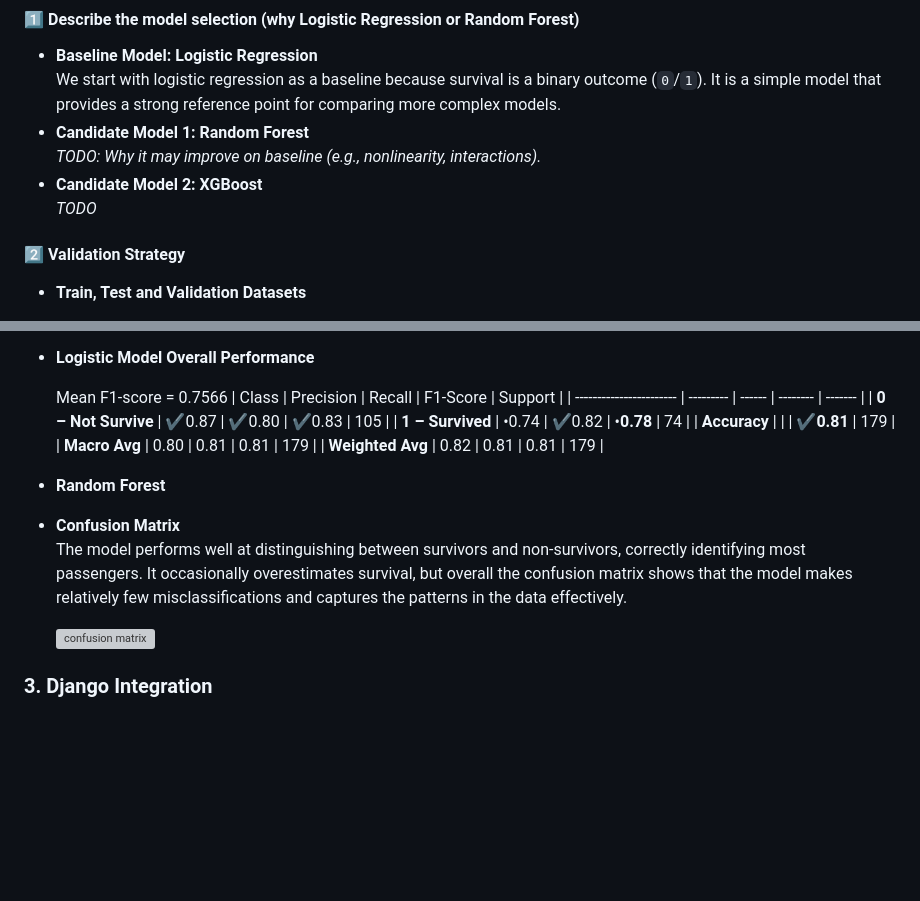
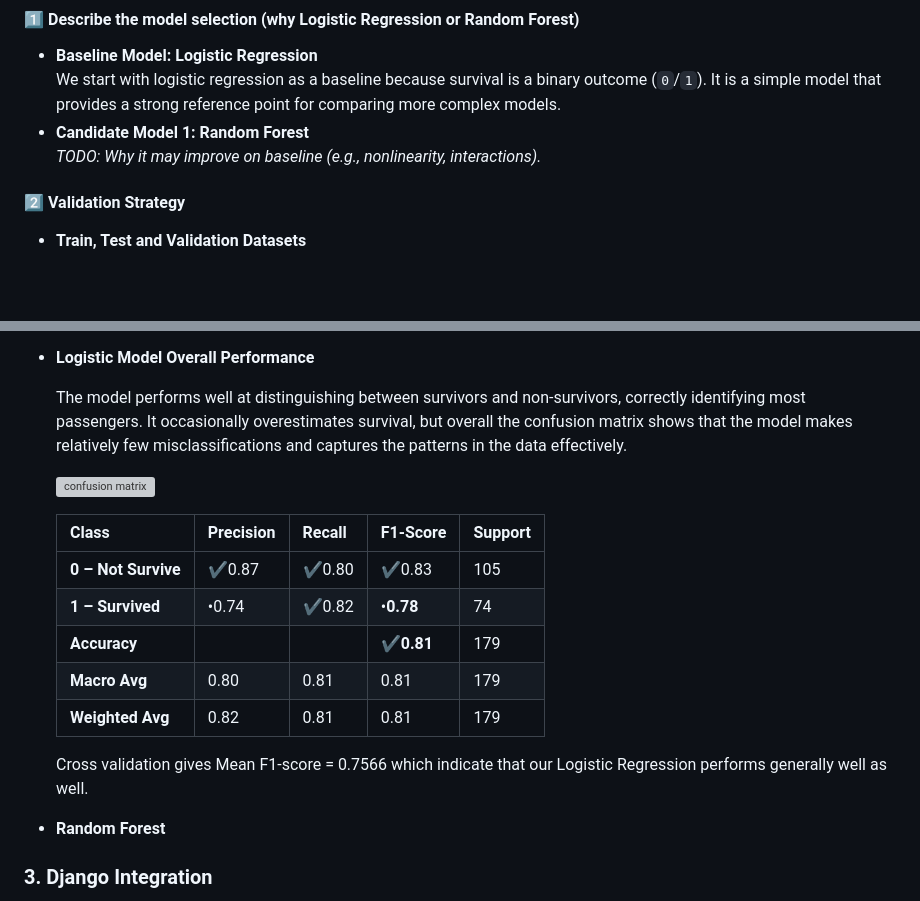
Before and after one commit to teritox/Titanic-Capstone-Project, a Markdown page: README.md, 2 parts joined by grey strips. Drawn GitHub-style; blank space fills up the shorter version; grey boxes are pictures that could not be loaded.

Commit message:
Rearrange text in README for better structure

```diff
--- a/README.md
+++ b/README.md
@@ -135,8 +135,7 @@ One-hot encoding with baseline was used for `AgeBin`,`Embarked` ,`Pcalss` and `T
     We start with logistic regression as a baseline because survival is a binary outcome (`0`/`1`). It is a simple model that provides a strong reference point for comparing more complex models.
   - **Candidate Model 1: Random Forest**
     *TODO: Why it may improve on baseline (e.g., nonlinearity, interactions).*
-  - **Candidate Model 2: XGBoost**
-    *TODO*
+
 #### 2️⃣ Validation Strategy
 
   - **Train, Test and Validation Datasets**
@@ -167,7 +166,10 @@ One-hot encoding with baseline was used for `AgeBin`,`Embarked` ,`Pcalss` and `T
   And Use `stratify=y` in `train_test_split` so that so that **the class distribution in train and test sets matches the original distribution of y**.
   - **Logistic Model Overall Performance**
 
-    Mean F1-score = 0.7566
+    The model performs well at distinguishing between survivors and non-survivors, correctly identifying most passengers. It occasionally overestimates survival, but overall the confusion matrix shows that the model makes relatively few misclassifications and captures the patterns in the data effectively.
+
+    ![confusion matrix](web/static/images/confusion_matrix.jpg)
+
     | Class                   | Precision | Recall | F1-Score | Support |
     | ----------------------- | --------- | ------ | -------- | ------- |
     | **0 – Not Survive** | ✔0.87      | ✔0.80   | ✔0.83     | 105     |
@@ -176,12 +178,11 @@ One-hot encoding with baseline was used for `AgeBin`,`Embarked` ,`Pcalss` and `T
     | **Macro Avg**           | 0.80      | 0.81   | 0.81     | 179     |
     | **Weighted Avg**        | 0.82      | 0.81   | 0.81     | 179     |
 
+    Cross validation gives Mean F1-score = 0.7566 which indicate that our Logistic Regression performs generally well as well.
+
   - **Random Forest**
 
-  - **Confusion Matrix**
-  The model performs well at distinguishing between survivors and non-survivors, correctly identifying most passengers. It occasionally overestimates survival, but overall the confusion matrix shows that the model makes relatively few misclassifications and captures the patterns in the data effectively.
 
-    ![confusion matrix](web/static/images/confusion_matrix.jpg)
 
 ### 3. Django Integration
 - Explain how the model is loaded
```
